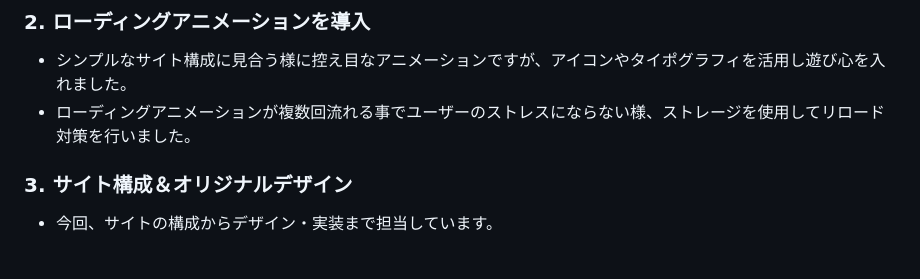
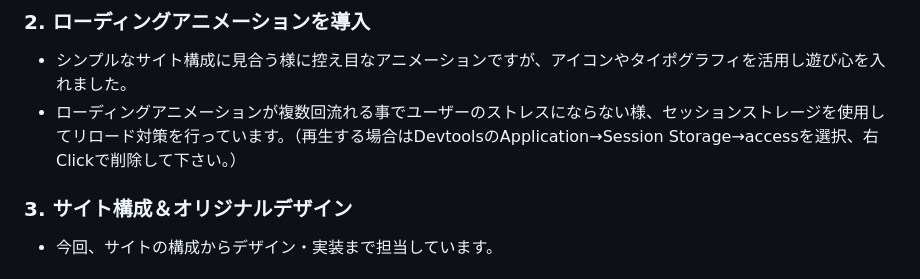
Before and after one commit to Omi758/web-interaction-patterns-demo, a Markdown page: readme.md, the part around the change. GitHub-like rendering.

Commit message:
readme.md追記しました。

```diff
--- a/readme.md
+++ b/readme.md
@@ -54,7 +54,7 @@
 ### 2. ローディングアニメーションを導入
 
 - シンプルなサイト構成に見合う様に控え目なアニメーションですが、アイコンやタイポグラフィを活用し遊び心を入れました。
-- ローディングアニメーションが複数回流れる事でユーザーのストレスにならない様、ストレージを使用してリロード対策を行いました。
+- ローディングアニメーションが複数回流れる事でユーザーのストレスにならない様、セッションストレージを使用してリロード対策を行っています。（再生する場合はDevtoolsのApplication→Session Storage→accessを選択、右Clickで削除して下さい。）
 
 
 ### 3. サイト構成＆オリジナルデザイン
```
